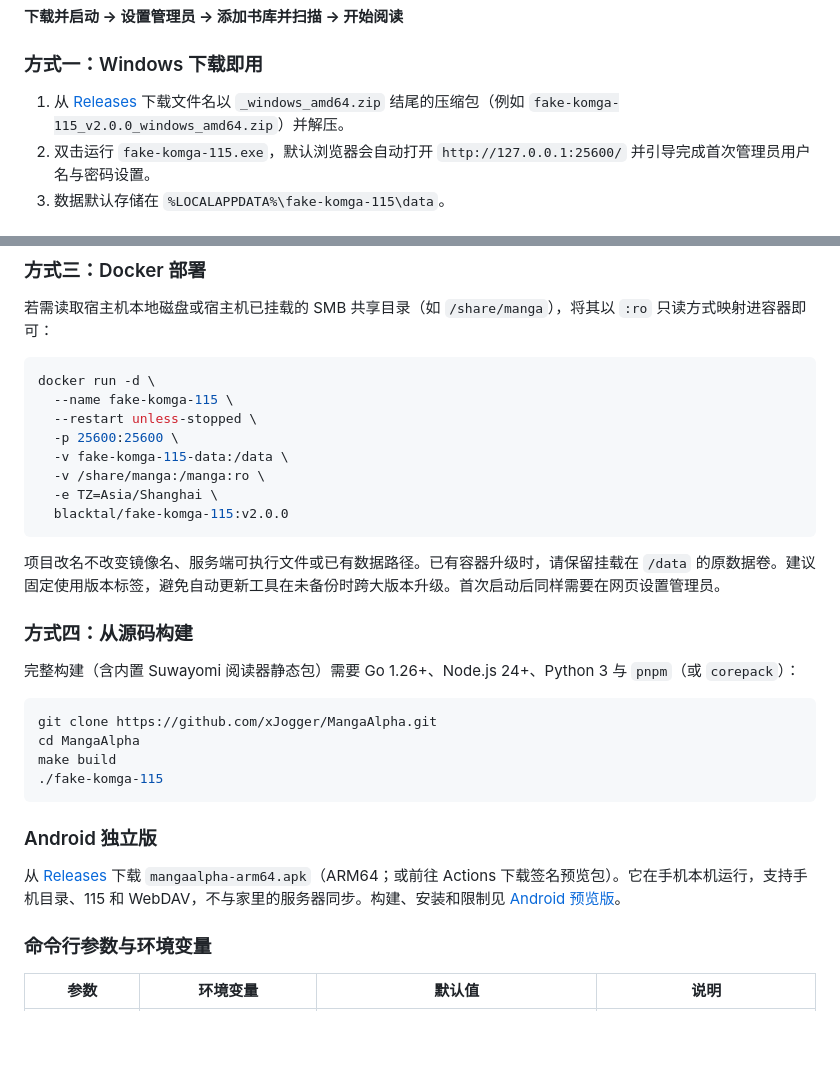
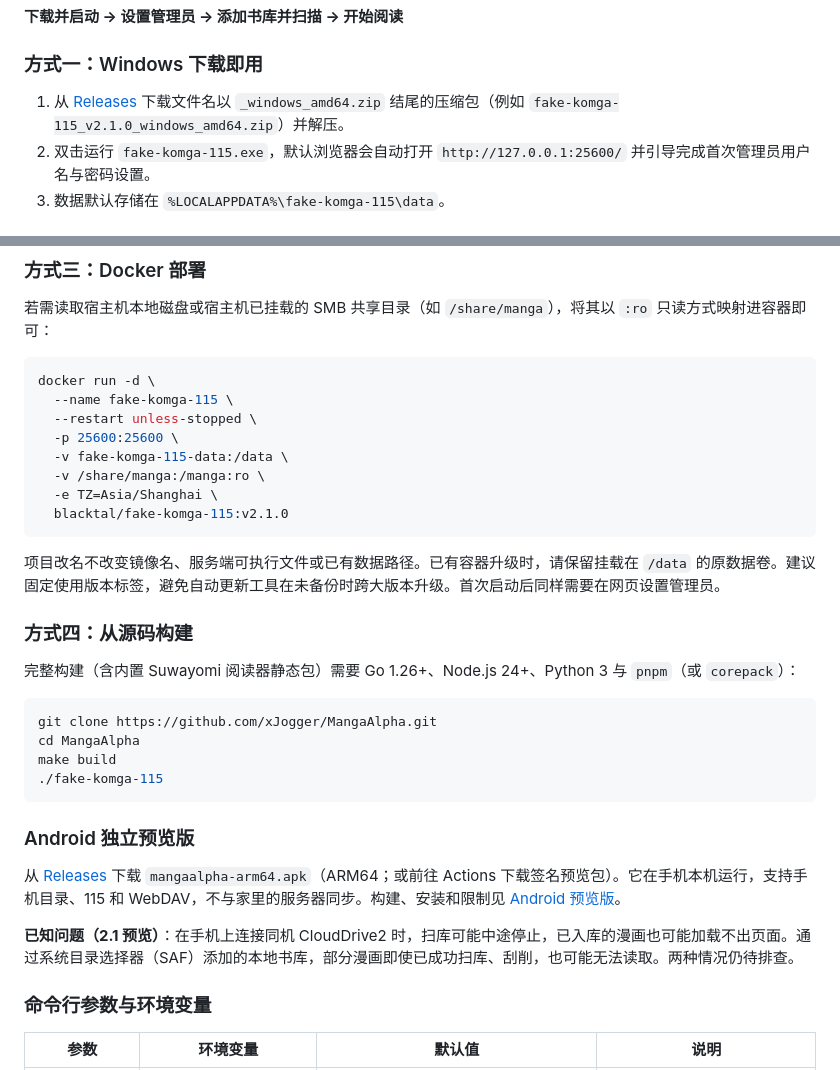
Before and after one commit to xJogger/fake-komga-115, a Markdown page: README.md, 2 parts joined by grey strips. Rendered like a GitHub page; blank space fills up the shorter version.

Commit message:
chore(v2.1): refresh MangaAlpha artwork and Android preview notes

````diff
--- a/README.md
+++ b/README.md
@@ -85,7 +85,7 @@
 
 ### 方式一：Windows 下载即用
 
-1. 从 [Releases](https://github.com/xJogger/MangaAlpha/releases/latest) 下载文件名以 `_windows_amd64.zip` 结尾的压缩包（例如 `fake-komga-115_v2.0.0_windows_amd64.zip`）并解压。
+1. 从 [Releases](https://github.com/xJogger/MangaAlpha/releases/latest) 下载文件名以 `_windows_amd64.zip` 结尾的压缩包（例如 `fake-komga-115_v2.1.0_windows_amd64.zip`）并解压。
 2. 双击运行 `fake-komga-115.exe`，默认浏览器会自动打开 `http://127.0.0.1:25600/` 并引导完成首次管理员用户名与密码设置。
 3. 数据默认存储在 `%LOCALAPPDATA%\fake-komga-115\data`。
 
@@ -110,7 +110,7 @@ docker run -d \
   -v fake-komga-115-data:/data \
   -v /share/manga:/manga:ro \
   -e TZ=Asia/Shanghai \
-  blacktal/fake-komga-115:v2.0.0
+  blacktal/fake-komga-115:v2.1.0
 ```
 
 项目改名不改变镜像名、服务端可执行文件或已有数据路径。已有容器升级时，请保留挂载在 `/data` 的原数据卷。建议固定使用版本标签，避免自动更新工具在未备份时跨大版本升级。首次启动后同样需要在网页设置管理员。
@@ -126,9 +126,11 @@ make build
 ./fake-komga-115
 ```
 
-### Android 独立版
+### Android 独立预览版
 
 从 [Releases](https://github.com/xJogger/MangaAlpha/releases/latest) 下载 `mangaalpha-arm64.apk`（ARM64；或前往 Actions 下载签名预览包）。它在手机本机运行，支持手机目录、115 和 WebDAV，不与家里的服务器同步。构建、安装和限制见 [Android 预览版](docs/ANDROID.md)。
+
+**已知问题（2.1 预览）**：在手机上连接同机 CloudDrive2 时，扫库可能中途停止，已入库的漫画也可能加载不出页面。通过系统目录选择器（SAF）添加的本地书库，部分漫画即使已成功扫库、刮削，也可能无法读取。两种情况仍待排查。
 
 ### 命令行参数与环境变量
 
````
Also changed, not shown: other parts of README.md (+4 -0 lines), docs/ANDROID.md (+9 -2 lines), docs/release-notes/v2.1.0.md (+5 -1 lines), docs/images/mangaalpha-banner.png, docs/images/mangaalpha-stamp.png (added), 10 other files.
